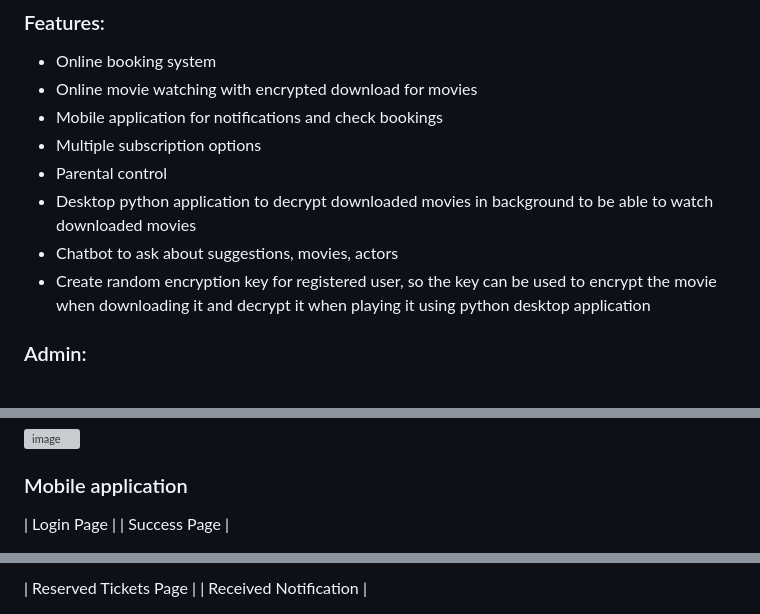
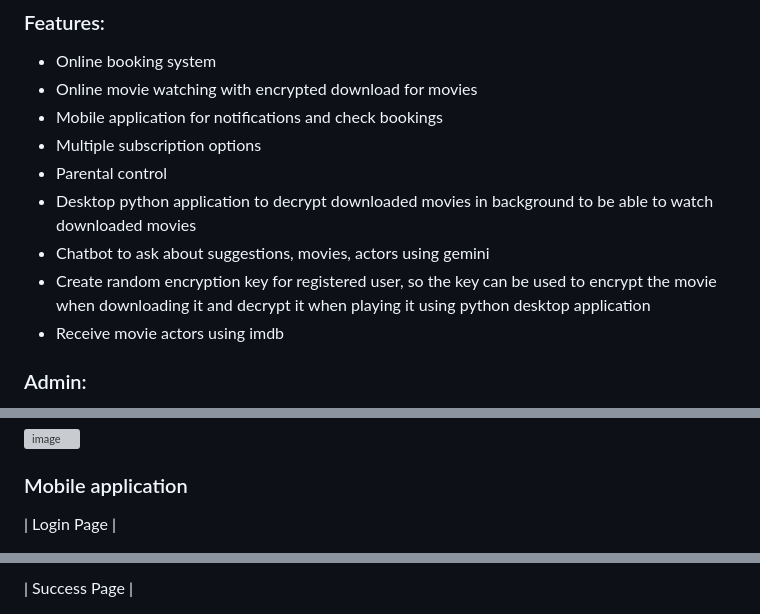
Before and after one commit to Fadel-Rammal/Movies-Series, a Markdown page: README.md, 3 parts joined by grey strips. GitHub-like rendering; grey boxes are pictures that could not be loaded.

```diff
--- a/README.md
+++ b/README.md
@@ -12,8 +12,9 @@ A Platform for Watching Movies Online and Offline, and Booking for Cinema Shows
 - Multiple subscription options
 - Parental control
 - Desktop python application to decrypt downloaded movies in background to be able to watch downloaded movies
-- Chatbot to ask about suggestions, movies, actors
+- Chatbot to ask about suggestions, movies, actors using gemini
 - Create random encryption key for registered user, so the key can be used to encrypt the movie when downloading it and decrypt it when playing it using python desktop application
+- Receive movie actors using imdb
 
 
 ### Admin:
@@ -117,5 +118,5 @@ A Platform for Watching Movies Online and Offline, and Booking for Cinema Shows
 
 ### Mobile application
 
-| Login Page |                                                                                                 | Success Page |
+| Login Page |
 
@@ -123,3 +124,3 @@ A Platform for Watching Movies Online and Offline, and Booking for Cinema Shows
 
-| Reserved Tickets Page |                                                                                      | Received Notification |
+| Success Page |
 
```
Also changed, not shown: other parts of README.md (+13 -3 lines).
